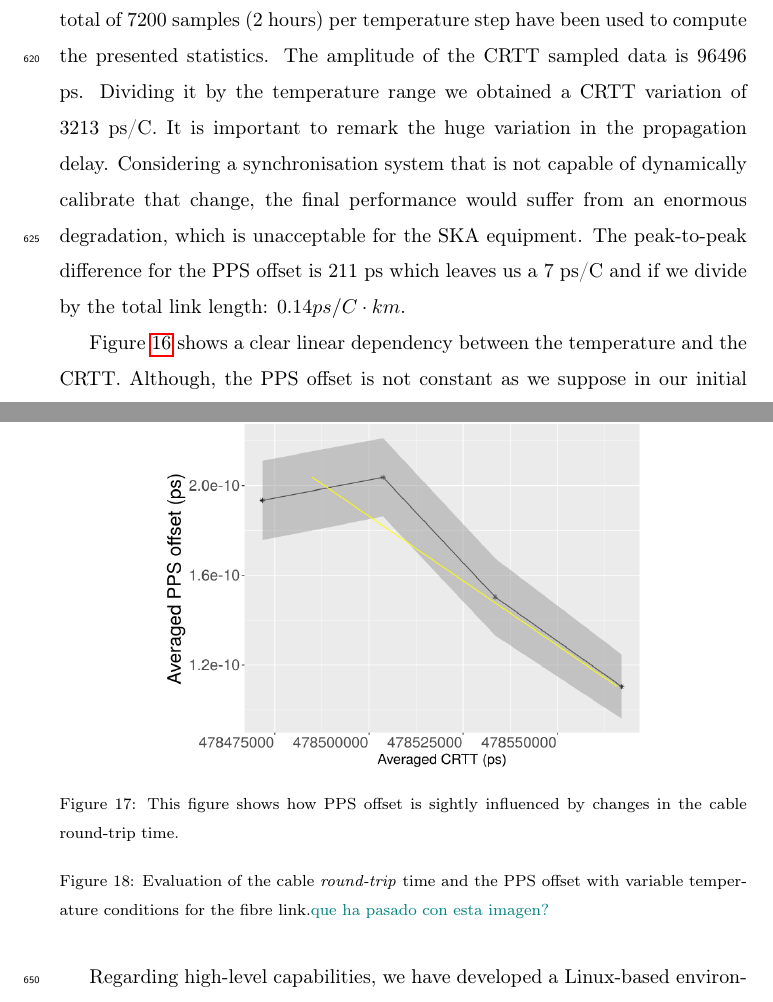
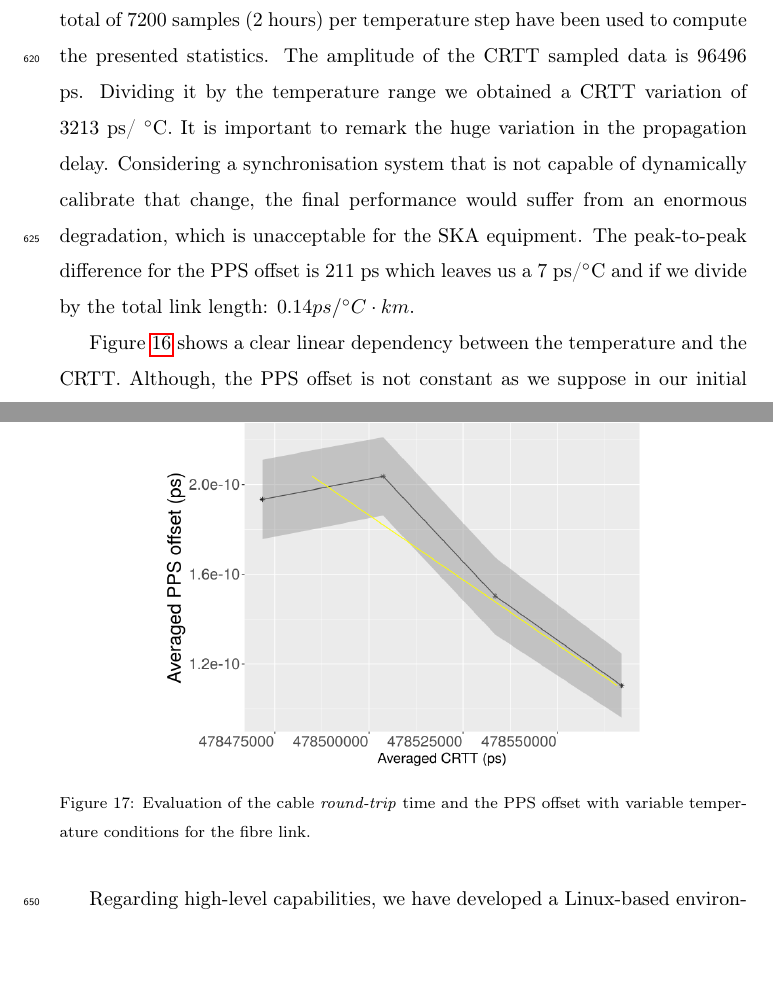
Before and after one commit to felipet/ska_paper, a LaTeX paper (paper_src/elsarticle-template.tex, which reads paper_src/sec/experiments.tex): two parts of pages 31 and 33 of 40 before the commit and two parts of pages 31 and 33 of 39 after it, joined at a grey line, cut so that both start at the same text, the shorter picture padded with empty space. Compiled offline with pdfLaTeX.

Commit message:
paper_src/experiments: Arregla figura fantasma y cambios menores
Signed-off-by: Miguel Jimenez Lopez <klyone@ugr.es>

```diff
--- a/paper_src/sec/experiments.tex
+++ b/paper_src/sec/experiments.tex
@@ -324,12 +324,12 @@ value of CRTT and PPS offset samples, and (ii) their sample standard deviation.
 A total of 7200 samples (2 hours) per temperature step have been used to
 compute the presented statistics. The amplitude of the CRTT sampled data is
 96496 ps. Dividing it by the temperature range we obtained a CRTT variation of
-3213 ps/C. It is important to remark the huge variation in the propagation delay.
+3213 ps/ \degree C. It is important to remark the huge variation in the propagation delay.
 Considering a synchronisation system that is not capable of dynamically
 calibrate that change, the final performance would suffer from an enormous
 degradation, which is unacceptable for the SKA equipment. The peak-to-peak
-difference for the PPS offset is 211 ps which leaves us a 7 ps/C and if we
-divide by the total link length: $0.14 ps/C \cdot km$.
+difference for the PPS offset is 211 ps which leaves us a 7 ps/\degree C and if we
+divide by the total link length: $0.14 ps/\degree C \cdot km$.
 
 %\begin{figure}
 %	\centering
@@ -363,12 +363,10 @@ divide by the total link length: $0.14 ps/C \cdot km$.
 \begin{figure}[t]
 	\centering
 	\includegraphics[width=0.7\linewidth]{img/ppsvscrtt}
-	\caption[PPS offset vs. CRTT]{This figure shows how PPS offset is
-	sightly influenced by changes in the cable round-trip time.}
-	\label{fig:ppsvscrtt}
 	\caption{Evaluation of the cable \textit{round-trip} time and the PPS
 	offset with variable temperature conditions for the fibre
-	link.\textcolor{teal}{que ha pasado con esta imagen?}}
+	link.}
+	\label{fig:ppsvscrtt}
 \end{figure}
 
 Figure \ref{fig:crttvstemp} shows a clear linear dependency between the
```
Also changed, not shown: paper_src/sec/experiments.tex (2 more changed lines).
